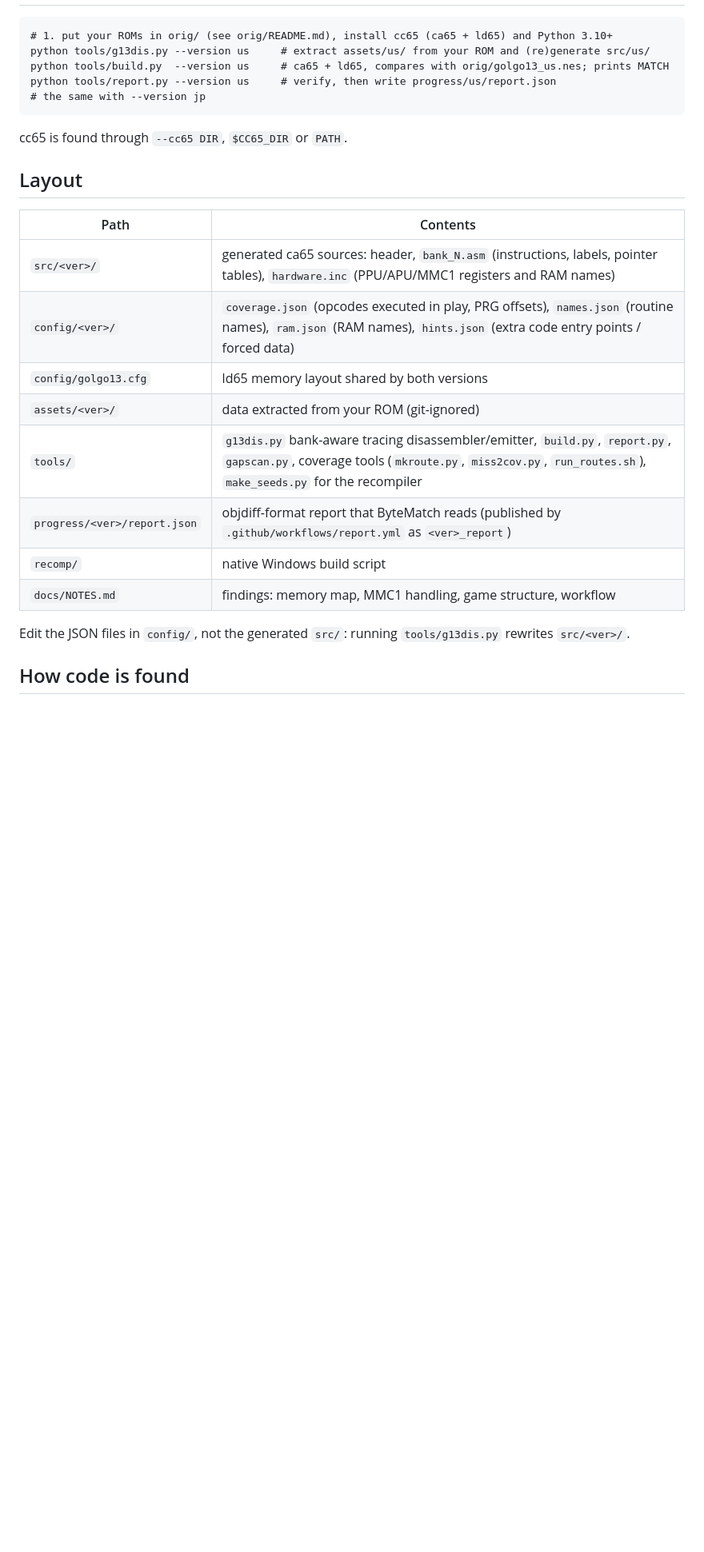
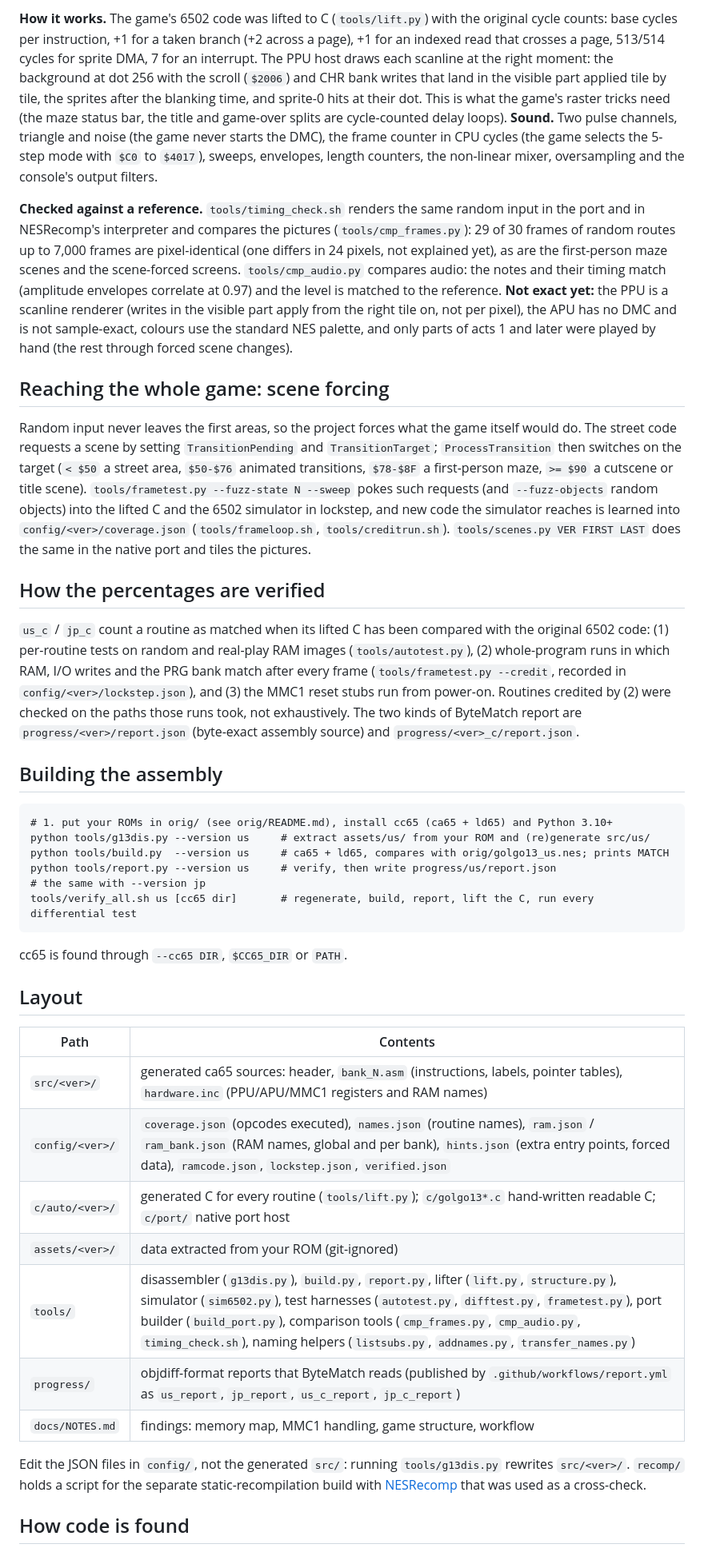
Before and after one commit to Tenome/Golgo-13-Decomp, a Markdown page: README.md, the part around one of its changes. Shown at 80% size. Rendered like a GitHub page; blank space fills up the shorter version.

````diff
--- a/README.md
+++ b/README.md
@@ -28,3 +52,17 @@ What continues from here is understanding: more code found, routines and RAM nam
+**How it works.** The game's 6502 code was lifted to C (`tools/lift.py`) with the original cycle counts: base cycles per instruction, +1 for a taken branch (+2 across a page), +1 for an indexed read that crosses a page, 513/514 cycles for sprite DMA, 7 for an interrupt. The PPU host draws each scanline at the right moment: the background at dot 256 with the scroll (`$2006`) and CHR bank writes that land in the visible part applied tile by tile, the sprites after the blanking time, and sprite-0 hits at their dot. This is what the game's raster tricks need (the maze status bar, the title and game-over splits are cycle-counted delay loops).
+**Sound.** Two pulse channels, triangle and noise (the game never starts the DMC), the frame counter in CPU cycles (the game selects the 5-step mode with `$C0` to `$4017`), sweeps, envelopes, length counters, the non-linear mixer, oversampling and the console's output filters.
+
+**Checked against a reference.** `tools/timing_check.sh` renders the same random input in the port and in NESRecomp's interpreter and compares the pictures (`tools/cmp_frames.py`): 29 of 30 frames of random routes up to 7,000 frames are pixel-identical (one differs in 24 pixels, not explained yet), as are the first-person maze scenes and the scene-forced screens. `tools/cmp_audio.py` compares audio: the notes and their timing match (amplitude envelopes correlate at 0.97) and the level is matched to the reference.
+**Not exact yet:** the PPU is a scanline renderer (writes in the visible part apply from the right tile on, not per pixel), the APU has no DMC and is not sample-exact, colours use the standard NES palette, and only parts of acts 1 and later were played by hand (the rest through forced scene changes).
+
+## Reaching the whole game: scene forcing
+
+Random input never leaves the first areas, so the project forces what the game itself would do. The street code requests a scene by setting `TransitionPending` and `TransitionTarget`; `ProcessTransition` then switches on the target (`< $50` a street area, `$50-$76` animated transitions, `$78-$8F` a first-person maze, `>= $90` a cutscene or title scene). `tools/frametest.py --fuzz-state N --sweep` pokes such requests (and `--fuzz-objects` random objects) into the lifted C and the 6502 simulator in lockstep, and new code the simulator reaches is learned into `config/<ver>/coverage.json` (`tools/frameloop.sh`, `tools/creditrun.sh`). `tools/scenes.py VER FIRST LAST` does the same in the native port and tiles the pictures.
+
+## How the percentages are verified
+`us_c` / `jp_c` count a routine as matched when its lifted C has been compared with the original 6502 code: (1) per-routine tests on random and real-play RAM images (`tools/autotest.py`), (2) whole-program runs in which RAM, I/O writes and the PRG bank match after every frame (`tools/frametest.py --credit`, recorded in `config/<ver>/lockstep.json`), and (3) the MMC1 reset stubs run from power-on. Routines credited by (2) were checked on the paths those runs took, not exhaustively. The two kinds of ByteMatch report are `progress/<ver>/report.json` (byte-exact assembly source) and `progress/<ver>_c/report.json`.
+
+## Building the assembly
 
 ```
 # 1. put your ROMs in orig/ (see orig/README.md), install cc65 (ca65 + ld65) and Python 3.10+
@@ -32,6 +70,7 @@ python tools/g13dis.py --version us     # extract assets/us/ from your ROM and (
 python tools/build.py  --version us     # ca65 + ld65, compares with orig/golgo13_us.nes; prints MATCH
 python tools/report.py --version us     # verify, then write progress/us/report.json
 # the same with --version jp
+tools/verify_all.sh us [cc65 dir]       # regenerate, build, report, lift the C, run every differential test
 ```
 cc65 is found through `--cc65 DIR`, `$CC65_DIR` or `PATH`.
 
@@ -40,15 +79,14 @@ cc65 is found through `--cc65 DIR`, `$CC65_DIR` or `PATH`.
 | Path | Contents |
 |---|---|
 | `src/<ver>/` | generated ca65 sources: header, `bank_N.asm` (instructions, labels, pointer tables), `hardware.inc` (PPU/APU/MMC1 registers and RAM names) |
-| `config/<ver>/` | `coverage.json` (opcodes executed in play, PRG offsets), `names.json` (routine names), `ram.json` (RAM names), `hints.json` (extra code entry points / forced data) |
-| `config/golgo13.cfg` | ld65 memory layout shared by both versions |
+| `config/<ver>/` | `coverage.json` (opcodes executed), `names.json` (routine names), `ram.json` / `ram_bank.json` (RAM names, global and per bank), `hints.json` (extra entry points, forced data), `ramcode.json`, `lockstep.json`, `verified.json` |
+| `c/auto/<ver>/` | generated C for every routine (`tools/lift.py`); `c/golgo13*.c` hand-written readable C; `c/port/` native port host |
 | `assets/<ver>/` | data extracted from your ROM (git-ignored) |
-| `tools/` | `g13dis.py` bank-aware tracing disassembler/emitter, `build.py`, `report.py`, `gapscan.py`, coverage tools (`mkroute.py`, `miss2cov.py`, `run_routes.sh`), `make_seeds.py` for the recompiler |
-| `progress/<ver>/report.json` | objdiff-format report that ByteMatch reads (published by `.github/workflows/report.yml` as `<ver>_report`) |
-| `recomp/` | native Windows build script |
+| `tools/` | disassembler (`g13dis.py`), `build.py`, `report.py`, lifter (`lift.py`, `structure.py`), simulator (`sim6502.py`), test harnesses (`autotest.py`, `difftest.py`, `frametest.py`), port builder (`build_port.py`), comparison tools (`cmp_frames.py`, `cmp_audio.py`, `timing_check.sh`), naming helpers (`listsubs.py`, `addnames.py`, `transfer_names.py`) |
+| `progress/` | objdiff-format reports that ByteMatch reads (published by `.github/workflows/report.yml` as `us_report`, `jp_report`, `us_c_report`, `jp_c_report`) |
 | `docs/NOTES.md` | findings: memory map, MMC1 handling, game structure, workflow |
 
-Edit the JSON files in `config/`, not the generated `src/`: running `tools/g13dis.py` rewrites `src/<ver>/`.
+Edit the JSON files in `config/`, not the generated `src/`: running `tools/g13dis.py` rewrites `src/<ver>/`. `recomp/` holds a script for the separate static-recompilation build with [NESRecomp](https://github.com/mstan/nesrecomp) that was used as a cross-check.
 
 ## How code is found
 
````
Also changed, not shown: other parts of README.md (+44 -36 lines), docs/NOTES.md (+1 -1 lines), docs/screenshots/scenes.png (added), 1 other file.
